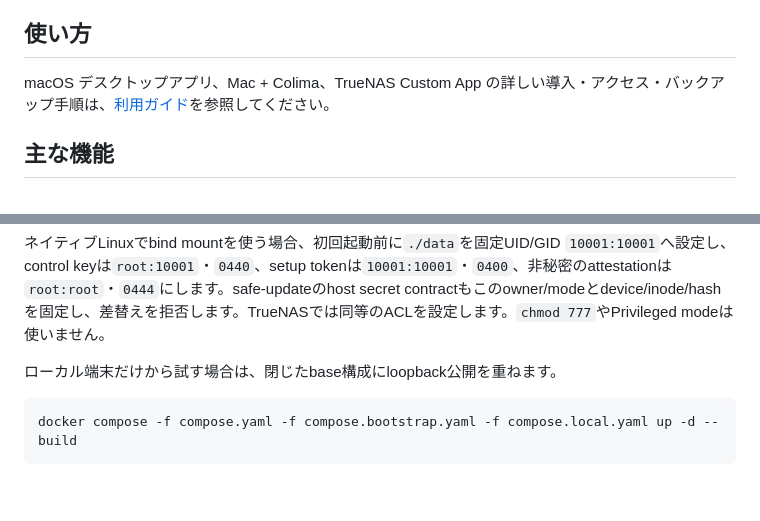
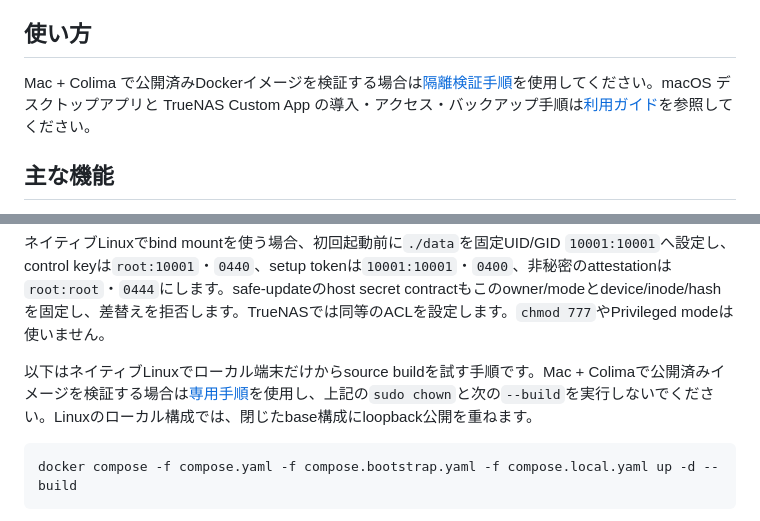
Before and after one commit to ShiningWank0/Omni_Money, a Markdown page: README.md, 2 parts joined by grey strips. Rendered like a GitHub page; blank space fills up the shorter version.

Commit message:
docs: direct Mac Colima users to isolated verification guide

````diff
--- a/README.md
+++ b/README.md
@@ -17,7 +17,7 @@ Wails によるデスクトップアプリとして使えるほか、Docker で
 
 ## 使い方
 
-macOS デスクトップアプリ、Mac + Colima、TrueNAS Custom App の詳しい導入・アクセス・バックアップ手順は、[利用ガイド](docs/how-to-use.md)を参照してください。
+Mac + Colima で公開済みDockerイメージを検証する場合は[隔離検証手順](docs/mac-colima-verification.md)を使用してください。macOS デスクトップアプリと TrueNAS Custom App の導入・アクセス・バックアップ手順は[利用ガイド](docs/how-to-use.md)を参照してください。
 
 ## 主な機能
 
@@ -226,7 +226,7 @@ docker compose -f compose.yaml -f compose.bootstrap.yaml up -d --build
 
 ネイティブLinuxでbind mountを使う場合、初回起動前に`./data`を固定UID/GID `10001:10001`へ設定し、control keyは`root:10001`・`0440`、setup tokenは`10001:10001`・`0400`、非秘密のattestationは`root:root`・`0444`にします。safe-updateのhost secret contractもこのowner/modeとdevice/inode/hashを固定し、差替えを拒否します。TrueNASでは同等のACLを設定します。`chmod 777`やPrivileged modeは使いません。
 
-ローカル端末だけから試す場合は、閉じたbase構成にloopback公開を重ねます。
+以下はネイティブLinuxでローカル端末だけからsource buildを試す手順です。Mac + Colimaで公開済みイメージを検証する場合は[専用手順](docs/mac-colima-verification.md)を使用し、上記の`sudo chown`と次の`--build`を実行しないでください。Linuxのローカル構成では、閉じたbase構成にloopback公開を重ねます。
 
 ```bash
 docker compose -f compose.yaml -f compose.bootstrap.yaml -f compose.local.yaml up -d --build
````
